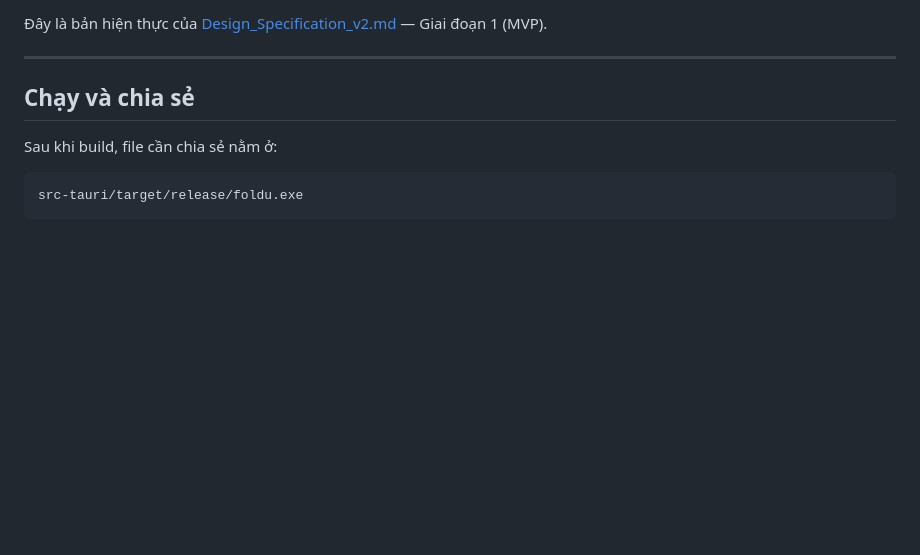
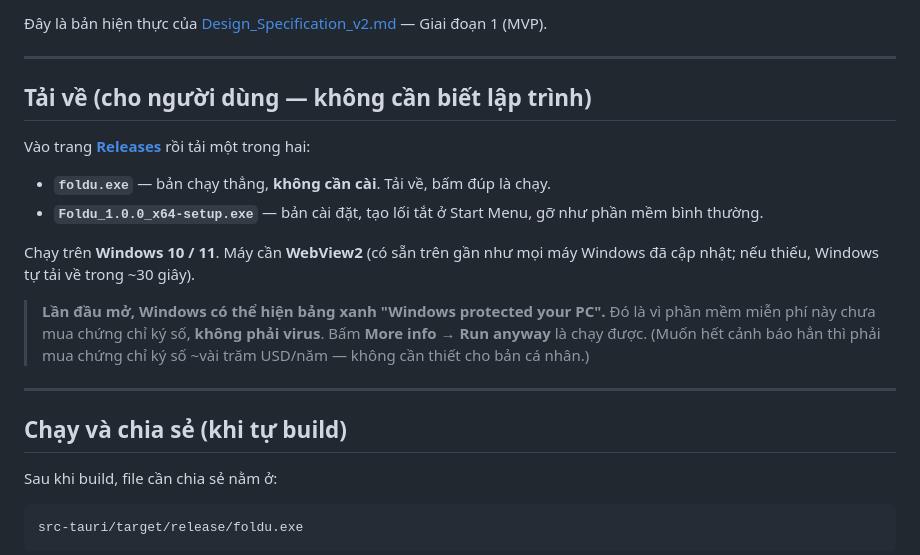
Before and after one commit to tranduythuan/Foldu, a Markdown page: README.md, the part around the change. GitHub-like rendering; blank space fills up the shorter version.

Commit message:
README: them muc Tai ve cho nguoi dung pho thong

```diff
--- a/README.md
+++ b/README.md
@@ -7,7 +7,20 @@ Phần mềm desktop sắp xếp và dọn dẹp file tự động — an toàn,
 
 ---
 
-## Chạy và chia sẻ
+## Tải về (cho người dùng — không cần biết lập trình)
+
+Vào trang **[Releases](https://github.com/tranduythuan/Foldu/releases/latest)** rồi tải một trong hai:
+
+- **`foldu.exe`** — bản chạy thẳng, **không cần cài**. Tải về, bấm đúp là chạy.
+- **`Foldu_1.0.0_x64-setup.exe`** — bản cài đặt, tạo lối tắt ở Start Menu, gỡ như phần mềm bình thường.
+
+Chạy trên **Windows 10 / 11**. Máy cần **WebView2** (có sẵn trên gần như mọi máy Windows đã cập nhật; nếu thiếu, Windows tự tải về trong ~30 giây).
+
+> **Lần đầu mở, Windows có thể hiện bảng xanh "Windows protected your PC".** Đó là vì phần mềm miễn phí này chưa mua chứng chỉ ký số, **không phải virus**. Bấm **More info → Run anyway** là chạy được. (Muốn hết cảnh báo hẳn thì phải mua chứng chỉ ký số ~vài trăm USD/năm — không cần thiết cho bản cá nhân.)
+
+---
+
+## Chạy và chia sẻ (khi tự build)
 
 Sau khi build, file cần chia sẻ nằm ở:
 
```
